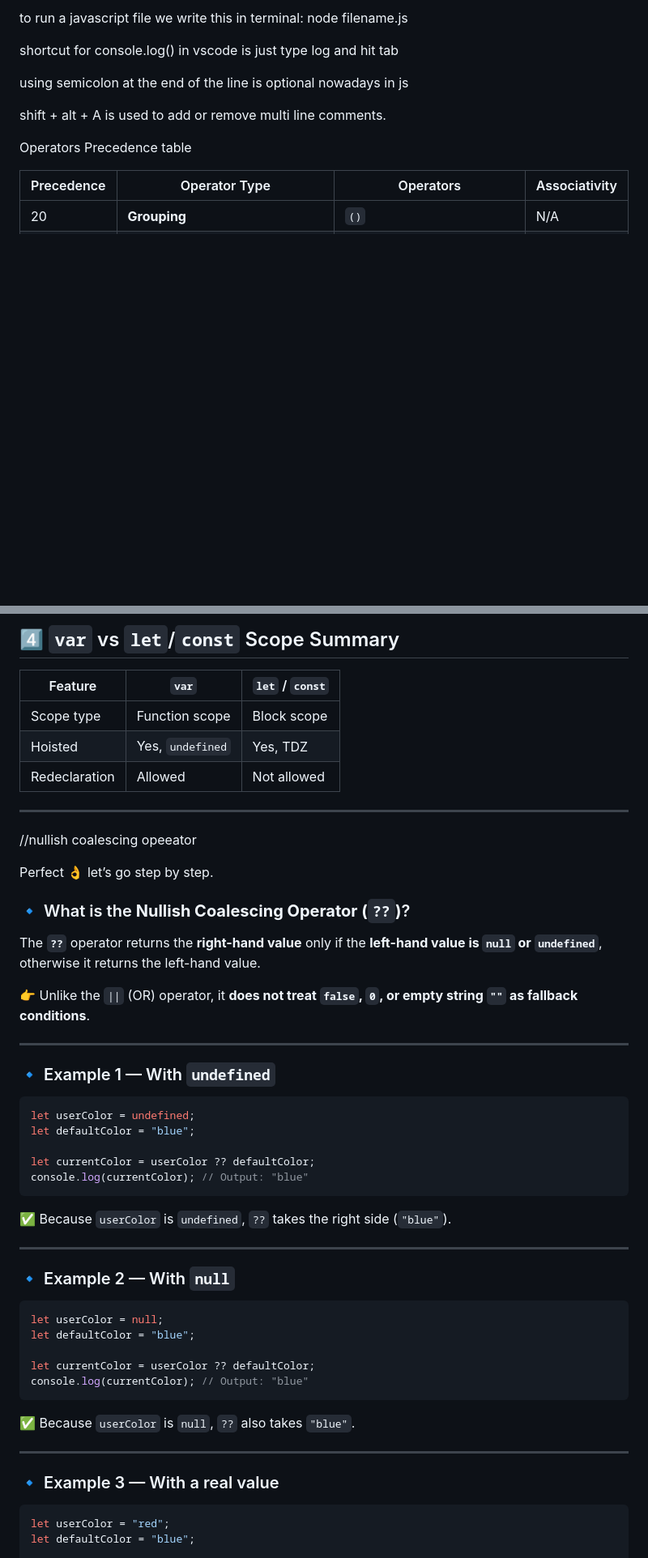
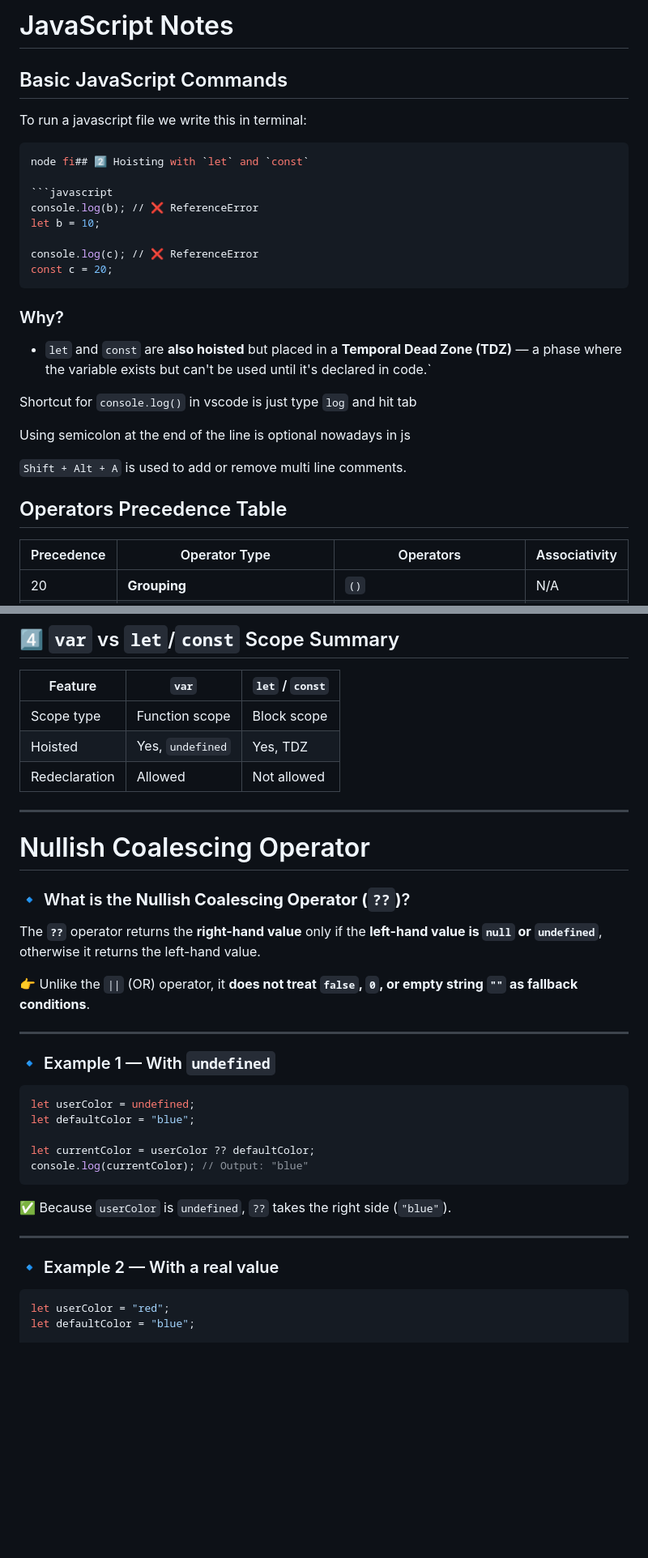
Before and after one commit to snehaagarwal03/Javascript-notes, a Markdown page: js_notes.md, 2 parts joined by grey strips. Shown: that part at 81% size. GitHub-like rendering; blank space fills up the shorter version.

Commit message:
updated notes

````diff
--- a/js_notes.md
+++ b/js_notes.md
@@ -1,13 +1,30 @@
-to run a javascript file we write this in terminal:
-node filename.js
+# JavaScript Notes
 
-shortcut for console.log() in vscode is just type log and hit tab
+## Basic JavaScript Commands
 
-using semicolon at the end of the line is optional nowadays in js
+To run a javascript file we write this in terminal:
+```bash
+node fi## 2️⃣ Hoisting with `let` and `const`
 
-shift + alt + A is used to add or remove multi line comments.
+```javascript
+console.log(b); // ❌ ReferenceError
+let b = 10;
 
-Operators Precedence table
+console.log(c); // ❌ ReferenceError
+const c = 20;
+```
+
+### Why?
+
+* `let` and `const` are **also hoisted** but placed in a **Temporal Dead Zone (TDZ)** — a phase where the variable exists but can't be used until it's declared in code.`
+
+Shortcut for `console.log()` in vscode is just type `log` and hit tab
+
+Using semicolon at the end of the line is optional nowadays in js
+
+`Shift + Alt + A` is used to add or remove multi line comments.
+
+## Operators Precedence Table
 
 | Precedence | Operator Type                      | Operators                                | Associativity |
 | ---------- | ---------------------------------- | ---------------------------------------- | ------------- |
@@ -399,14 +418,9 @@ outer();
 | Hoisted       | Yes, `undefined` | Yes, TDZ        |
 | Redeclaration | Allowed          | Not allowed     |
 
-
 ---
 
-
-
-//nullish coalescing opeeator
-
-Perfect 👌 let’s go step by step.
+# Nullish Coalescing Operator
 
 ### 🔹 What is the **Nullish Coalescing Operator (`??`)**?
 
@@ -418,7 +432,7 @@ The **`??`** operator returns the **right-hand value** only if the **left-hand v
 
 ### 🔹 Example 1 — With `undefined`
 
-```js
+```javascript
 let userColor = undefined;
 let defaultColor = "blue";
 
@@ -430,23 +444,9 @@ console.log(currentColor); // Output: "blue"
 
 ---
 
-### 🔹 Example 2 — With `null`
+### 🔹 Example 2 — With a real value
 
-```js
-let userColor = null;
-let defaultColor = "blue";
-
-let currentColor = userColor ?? defaultColor;
-console.log(currentColor); // Output: "blue"
-```
-
-✅ Because `userColor` is `null`, `??` also takes `"blue"`.
-
----
-
-### 🔹 Example 3 — With a real value
-
-```js
+```javascript
 let userColor = "red";
 let defaultColor = "blue";
 
````
Also changed, not shown: other parts of js_notes.md (+30 -30 lines), 08_Advance_Concepts/05_This_Context/call_bind_apply.md (+8 -0 lines).
